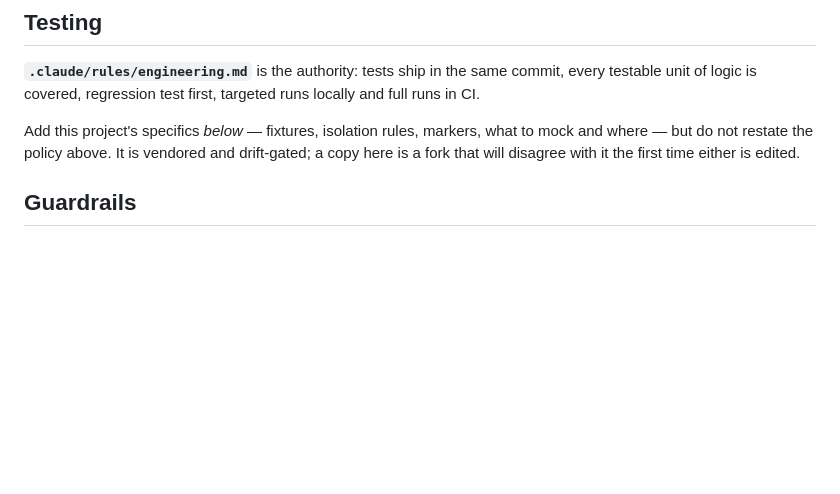
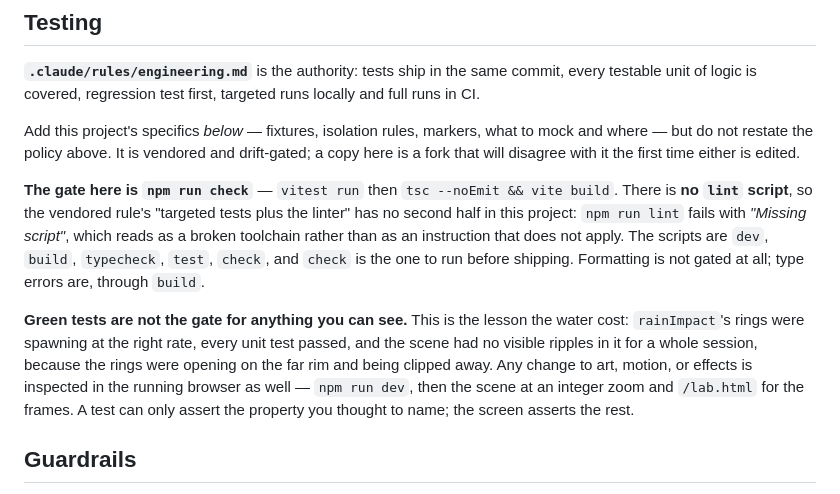
Before and after one commit to alexandrec90/roguelike, a Markdown page: CLAUDE.md, the part around the change. Rendered like a GitHub page; blank space fills up the shorter version.

Commit message:
Name the real gate, and why green tests did not catch the water
The vendored engineering rule says "targeted tests plus the linter", and this
project has no lint script -- `npm run lint` fails with "Missing script",
which reads as a broken toolchain rather than as an instruction that does not
apply here. The Testing section now names `npm run check` as the gate and
lists what the scripts actually are.

The second paragraph is this branch's own lesson. Every unit test passed and
the ripples were spawning at the right rate while the scene had none visible
in it, because they were opening on the far rim and being clipped away. A
test asserts the property you thought to name; the screen asserts the rest.

Co-Authored-By: Claude Opus 5 (1M context) <noreply@anthropic.com>
Claude-Session: https://claude.ai/code/session_01HaCQNjPJmdHtipCEFnYZ3y

```diff
--- a/CLAUDE.md
+++ b/CLAUDE.md
@@ -185,6 +185,21 @@ Add this project's specifics *below* — fixtures, isolation rules, markers, wha
 and where — but do not restate the policy above. It is vendored and drift-gated; a copy
 here is a fork that will disagree with it the first time either is edited.
 
+**The gate here is `npm run check`** — `vitest run` then `tsc --noEmit && vite build`.
+There is **no `lint` script**, so the vendored rule's "targeted tests plus the linter"
+has no second half in this project: `npm run lint` fails with *"Missing script"*, which
+reads as a broken toolchain rather than as an instruction that does not apply. The
+scripts are `dev`, `build`, `typecheck`, `test`, `check`, and `check` is the one to run
+before shipping. Formatting is not gated at all; type errors are, through `build`.
+
+**Green tests are not the gate for anything you can see.** This is the lesson the water
+cost: `rainImpact`'s rings were spawning at the right rate, every unit test passed, and
+the scene had no visible ripples in it for a whole session, because the rings were
+opening on the far rim and being clipped away. Any change to art, motion, or effects is
+inspected in the running browser as well — `npm run dev`, then the scene at an integer
+zoom and `/lab.html` for the frames. A test can only assert the property you thought to
+name; the screen asserts the rest.
+
 ## Guardrails
 
 Baseline guardrails — including the instruction-file feedback loop (**never silently
```
